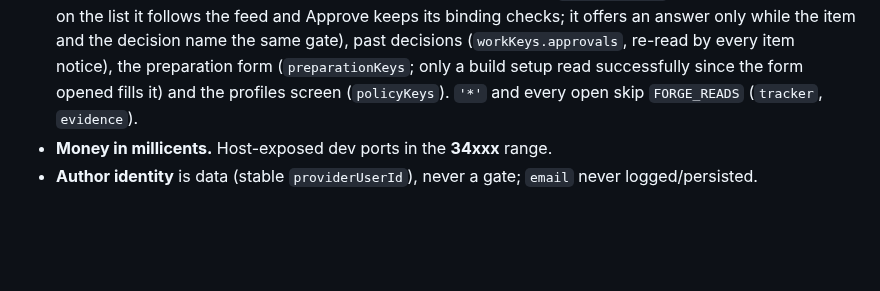
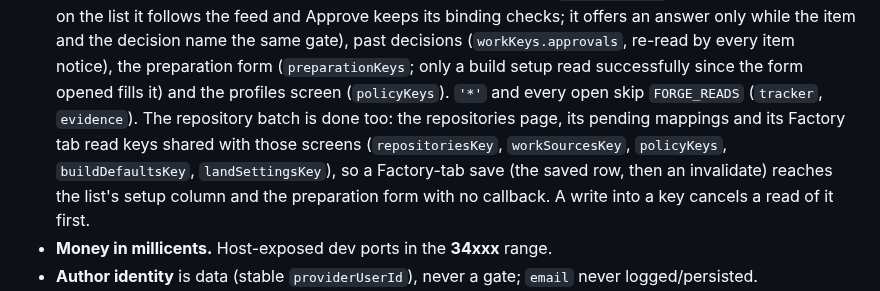
Before and after one commit to artyomsv/code-spire, a Markdown page: CLAUDE.md, the part around the change. GitHub-like rendering; blank space fills up the shorter version.

Commit message:
Document the repository screens on React Query
CLAUDE.md's live-data bullet names the repository batch and its shared keys; the spec status points at PR #358; the plan records the mutation check as run.

```diff
--- a/CLAUDE.md
+++ b/CLAUDE.md
@@ -296,7 +296,10 @@ the LLM mock's request journal, and GitLab's own webhook-delivery history.
   offers an answer only while the item and the decision name the same gate), past decisions (`workKeys.approvals`,
   re-read by every item notice), the preparation form (`preparationKeys`; only a build setup read successfully since
   the form opened fills it) and the profiles screen (`policyKeys`). `'*'` and every open skip `FORGE_READS`
-  (`tracker`, `evidence`).
+  (`tracker`, `evidence`). The repository batch is done too: the repositories page, its pending mappings and its
+  Factory tab read keys shared with those screens (`repositoriesKey`, `workSourcesKey`, `policyKeys`,
+  `buildDefaultsKey`, `landSettingsKey`), so a Factory-tab save (the saved row, then an invalidate) reaches the list's
+  setup column and the preparation form with no callback. A write into a key cancels a read of it first.
 - **Money in millicents.** Host-exposed dev ports in the **34xxx** range.
 - **Author identity** is data (stable `providerUserId`), never a gate; `email` never logged/persisted.
 - Java 25 / Quarkus 3.38.3 / Gradle Kotlin DSL; **pure domain code stays free of framework imports** —
```
Also changed, not shown: 2 other files.
